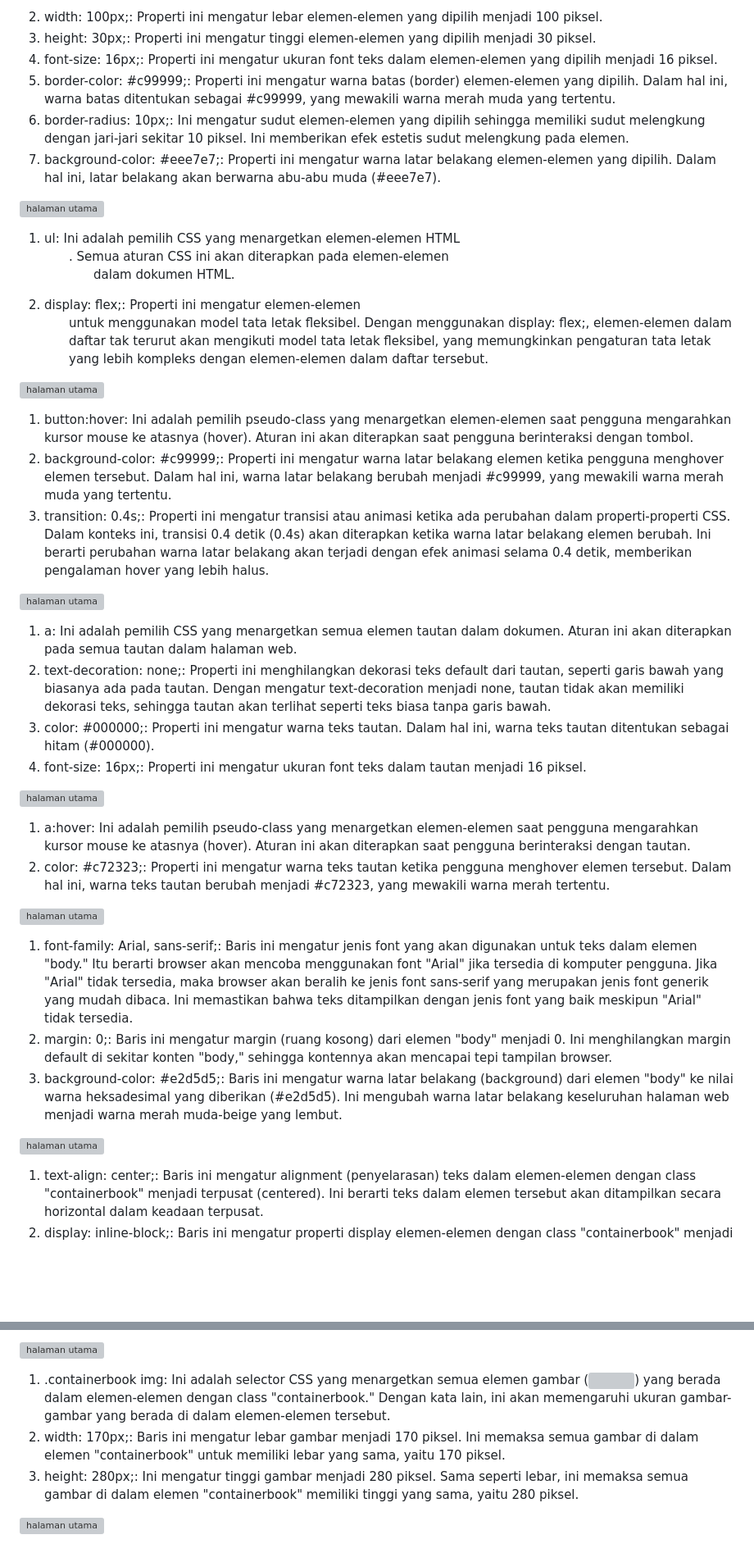
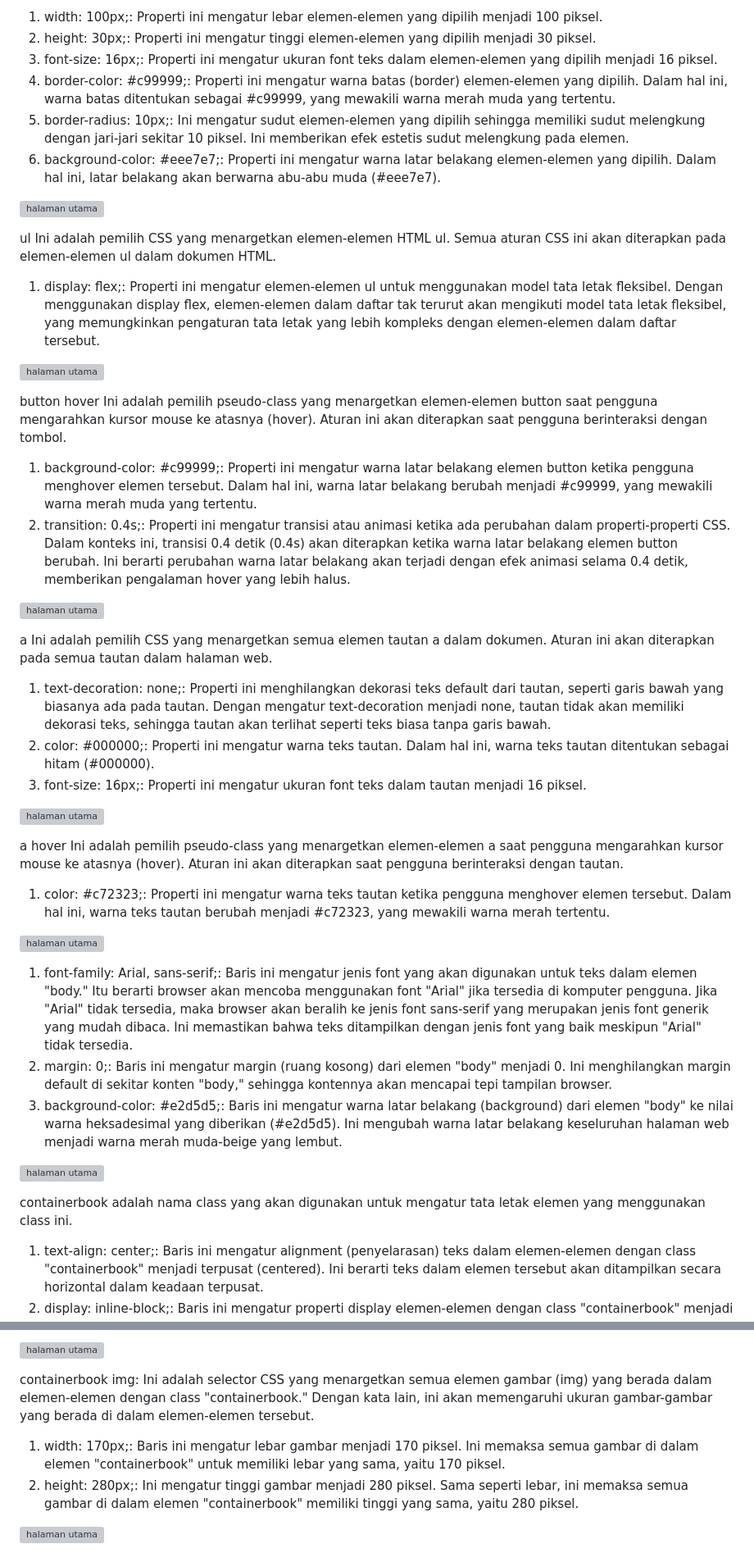
Before and after one commit to 22091397005MuhammadAinurRofik/2022a-kelompok6, a Markdown page: README.md, 2 parts joined by grey strips. Shown: that part at 82% size. GitHub-like rendering; blank space fills up the shorter version; grey boxes are pictures that could not be loaded.

```diff
--- a/README.md
+++ b/README.md
@@ -291,33 +291,33 @@ button: Merujuk pada elemen-elemen <button> yang berada dalam elemen-elemen <ul>
 
-2.	width: 100px;: Properti ini mengatur lebar elemen-elemen yang dipilih menjadi 100 piksel.
-3.	height: 30px;: Properti ini mengatur tinggi elemen-elemen yang dipilih menjadi 30 piksel.
-4.	font-size: 16px;: Properti ini mengatur ukuran font teks dalam elemen-elemen yang dipilih menjadi 16 piksel.
-5.	border-color: #c99999;: Properti ini mengatur warna batas (border) elemen-elemen yang dipilih. Dalam hal ini, warna batas ditentukan sebagai #c99999, yang mewakili warna merah muda yang tertentu.
-6.	border-radius: 10px;: Ini mengatur sudut elemen-elemen yang dipilih sehingga memiliki sudut melengkung dengan jari-jari sekitar 10 piksel. Ini memberikan efek estetis sudut melengkung pada elemen.
-7.	background-color: #eee7e7;: Properti ini mengatur warna latar belakang elemen-elemen yang dipilih. Dalam hal ini, latar belakang akan berwarna abu-abu muda (#eee7e7).
+1. width: 100px;: Properti ini mengatur lebar elemen-elemen yang dipilih menjadi 100 piksel.
+2. height: 30px;: Properti ini mengatur tinggi elemen-elemen yang dipilih menjadi 30 piksel.
+3. font-size: 16px;: Properti ini mengatur ukuran font teks dalam elemen-elemen yang dipilih menjadi 16 piksel.
+4. border-color: #c99999;: Properti ini mengatur warna batas (border) elemen-elemen yang dipilih. Dalam hal ini, warna batas ditentukan sebagai #c99999, yang mewakili warna merah muda yang tertentu.
+5. border-radius: 10px;: Ini mengatur sudut elemen-elemen yang dipilih sehingga memiliki sudut melengkung dengan jari-jari sekitar 10 piksel. Ini memberikan efek estetis sudut melengkung pada elemen.
+6. background-color: #eee7e7;: Properti ini mengatur warna latar belakang elemen-elemen yang dipilih. Dalam hal ini, latar belakang akan berwarna abu-abu muda (#eee7e7).
 
 ![halaman utama](./imgsrs/5.jpg)
 
-1.	ul: Ini adalah pemilih CSS yang menargetkan elemen-elemen HTML <ul>. Semua aturan CSS ini akan diterapkan pada elemen-elemen <ul> dalam dokumen HTML.
-2.	display: flex;: Properti ini mengatur elemen-elemen <ul> untuk menggunakan model tata letak fleksibel. Dengan menggunakan display: flex;, elemen-elemen dalam daftar tak terurut akan mengikuti model tata letak fleksibel, yang memungkinkan pengaturan tata letak yang lebih kompleks dengan elemen-elemen dalam daftar tersebut.
+ul Ini adalah pemilih CSS yang menargetkan elemen-elemen HTML ul. Semua aturan CSS ini akan diterapkan pada elemen-elemen ul dalam dokumen HTML.
+1. display: flex;: Properti ini mengatur elemen-elemen ul untuk menggunakan model tata letak fleksibel. Dengan menggunakan display flex, elemen-elemen dalam daftar tak terurut akan mengikuti model tata letak fleksibel, yang memungkinkan pengaturan tata letak yang lebih kompleks dengan elemen-elemen dalam daftar tersebut.
 
 ![halaman utama](./imgsrs/6.jpg)
 
-1.	button:hover: Ini adalah pemilih pseudo-class yang menargetkan elemen-elemen <button> saat pengguna mengarahkan kursor mouse ke atasnya (hover). Aturan ini akan diterapkan saat pengguna berinteraksi dengan tombol.
-2.	background-color: #c99999;: Properti ini mengatur warna latar belakang elemen <button> ketika pengguna menghover elemen tersebut. Dalam hal ini, warna latar belakang berubah menjadi #c99999, yang mewakili warna merah muda yang tertentu.
-3.	transition: 0.4s;: Properti ini mengatur transisi atau animasi ketika ada perubahan dalam properti-properti CSS. Dalam konteks ini, transisi 0.4 detik (0.4s) akan diterapkan ketika warna latar belakang elemen <button> berubah. Ini berarti perubahan warna latar belakang akan terjadi dengan efek animasi selama 0.4 detik, memberikan pengalaman hover yang lebih halus.
+button hover Ini adalah pemilih pseudo-class yang menargetkan elemen-elemen button saat pengguna mengarahkan kursor mouse ke atasnya (hover). Aturan ini akan diterapkan saat pengguna berinteraksi dengan tombol.
+1. background-color: #c99999;: Properti ini mengatur warna latar belakang elemen button ketika pengguna menghover elemen tersebut. Dalam hal ini, warna latar belakang berubah menjadi #c99999, yang mewakili warna merah muda yang tertentu.
+2. transition: 0.4s;: Properti ini mengatur transisi atau animasi ketika ada perubahan dalam properti-properti CSS. Dalam konteks ini, transisi 0.4 detik (0.4s) akan diterapkan ketika warna latar belakang elemen button berubah. Ini berarti perubahan warna latar belakang akan terjadi dengan efek animasi selama 0.4 detik, memberikan pengalaman hover yang lebih halus.
 
 ![halaman utama](./imgsrs/7.jpg)
 
-1.	a: Ini adalah pemilih CSS yang menargetkan semua elemen tautan <a> dalam dokumen. Aturan ini akan diterapkan pada semua tautan dalam halaman web.
-2.	text-decoration: none;: Properti ini menghilangkan dekorasi teks default dari tautan, seperti garis bawah yang biasanya ada pada tautan. Dengan mengatur text-decoration menjadi none, tautan tidak akan memiliki dekorasi teks, sehingga tautan akan terlihat seperti teks biasa tanpa garis bawah.
-3.	color: #000000;: Properti ini mengatur warna teks tautan. Dalam hal ini, warna teks tautan ditentukan sebagai hitam (#000000).
-4.	font-size: 16px;: Properti ini mengatur ukuran font teks dalam tautan menjadi 16 piksel.
+a Ini adalah pemilih CSS yang menargetkan semua elemen tautan a dalam dokumen. Aturan ini akan diterapkan pada semua tautan dalam halaman web.
+1. text-decoration: none;: Properti ini menghilangkan dekorasi teks default dari tautan, seperti garis bawah yang biasanya ada pada tautan. Dengan mengatur text-decoration menjadi none, tautan tidak akan memiliki dekorasi teks, sehingga tautan akan terlihat seperti teks biasa tanpa garis bawah.
+2. color: #000000;: Properti ini mengatur warna teks tautan. Dalam hal ini, warna teks tautan ditentukan sebagai hitam (#000000).
+3. font-size: 16px;: Properti ini mengatur ukuran font teks dalam tautan menjadi 16 piksel.
 
 ![halaman utama](./imgsrs/8.jpg)
 
-1.	a:hover: Ini adalah pemilih pseudo-class yang menargetkan elemen-elemen <a> saat pengguna mengarahkan kursor mouse ke atasnya (hover). Aturan ini akan diterapkan saat pengguna berinteraksi dengan tautan.
-2.	color: #c72323;: Properti ini mengatur warna teks tautan ketika pengguna menghover elemen tersebut. Dalam hal ini, warna teks tautan berubah menjadi #c72323, yang mewakili warna merah tertentu.
+a hover Ini adalah pemilih pseudo-class yang menargetkan elemen-elemen a saat pengguna mengarahkan kursor mouse ke atasnya (hover). Aturan ini akan diterapkan saat pengguna berinteraksi dengan tautan.
+1. color: #c72323;: Properti ini mengatur warna teks tautan ketika pengguna menghover elemen tersebut. Dalam hal ini, warna teks tautan berubah menjadi #c72323, yang mewakili warna merah tertentu.
 
 ![halaman utama](./imgsrs/9.jpg)
 
@@ -327,6 +327,7 @@ button: Merujuk pada elemen-elemen <button> yang berada dalam elemen-elemen <ul>
 
 ![halaman utama](./imgsrs/10.jpg)
 
+containerbook adalah nama class yang akan digunakan untuk mengatur tata letak elemen yang menggunakan class ini.
 1.	text-align: center;: Baris ini mengatur alignment (penyelarasan) teks dalam elemen-elemen dengan class "containerbook" menjadi terpusat (centered). Ini berarti teks dalam elemen tersebut akan ditampilkan secara horizontal dalam keadaan terpusat.
 2.	display: inline-block;: Baris ini mengatur properti display elemen-elemen dengan class "containerbook" menjadi "inline-block." Ini membuat elemen tersebut memiliki perilaku seperti elemen inline, sehingga mereka dapat tampil berdampingan, tetapi juga memungkinkan  untuk menentukan lebar dan tinggi untuk elemen tersebut. Ini sering digunakan untuk membuat elemen-elemen tampil sebagai kotak (block-like) dalam konten yang bersifat inline.
 3.	margin-left: 47px;: Ini menambahkan margin (ruang kosong) di sebelah kiri elemen-elemen dengan class "containerbook" sebesar 47 piksel. Hal ini menciptakan ruang di sebelah kiri elemen, sehingga elemen tersebut akan tergeser dari konten sebelah kiri.
@@ -336,9 +337,9 @@ button: Merujuk pada elemen-elemen <button> yang berada dalam elemen-elemen <ul>
 
 ![halaman utama](./imgsrs/11.jpg)
 
-1.	.containerbook img: Ini adalah selector CSS yang menargetkan semua elemen gambar (<img>) yang berada dalam elemen-elemen dengan class "containerbook." Dengan kata lain, ini akan memengaruhi ukuran gambar-gambar yang berada di dalam elemen-elemen tersebut.
-2.	width: 170px;: Baris ini mengatur lebar gambar menjadi 170 piksel. Ini memaksa semua gambar di dalam elemen "containerbook" untuk memiliki lebar yang sama, yaitu 170 piksel.
-3.	height: 280px;: Ini mengatur tinggi gambar menjadi 280 piksel. Sama seperti lebar, ini memaksa semua gambar di dalam elemen "containerbook" memiliki tinggi yang sama, yaitu 280 piksel.
+containerbook img: Ini adalah selector CSS yang menargetkan semua elemen gambar (img) yang berada dalam elemen-elemen dengan class "containerbook." Dengan kata lain, ini akan memengaruhi ukuran gambar-gambar yang berada di dalam elemen-elemen tersebut.
+1. width: 170px;: Baris ini mengatur lebar gambar menjadi 170 piksel. Ini memaksa semua gambar di dalam elemen "containerbook" untuk memiliki lebar yang sama, yaitu 170 piksel.
+2. height: 280px;: Ini mengatur tinggi gambar menjadi 280 piksel. Sama seperti lebar, ini memaksa semua gambar di dalam elemen "containerbook" memiliki tinggi yang sama, yaitu 280 piksel.
 
 ![halaman utama](./imgsrs/12.jpg)
 
```
Also changed, not shown: other parts of README.md (+42 -42 lines).
